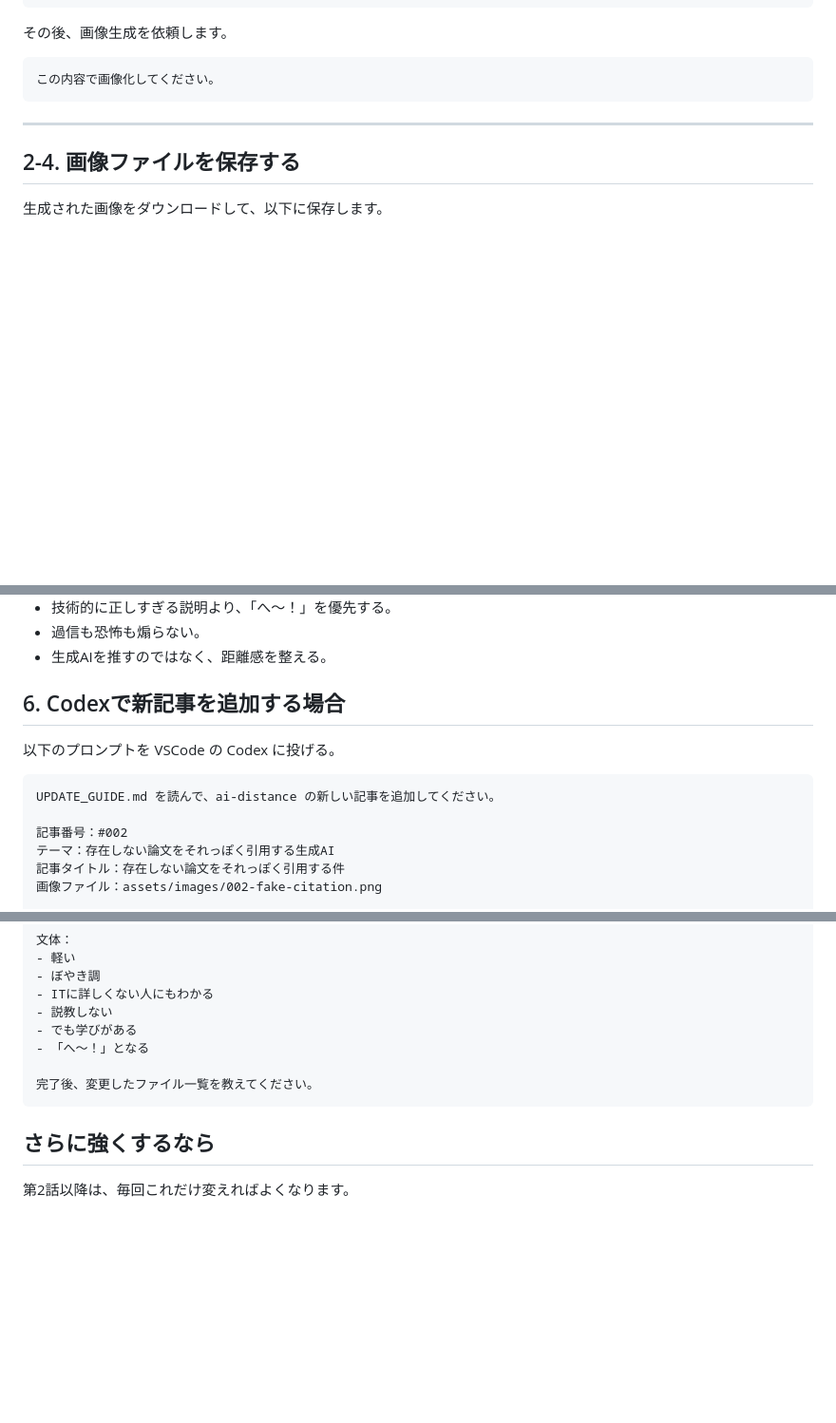
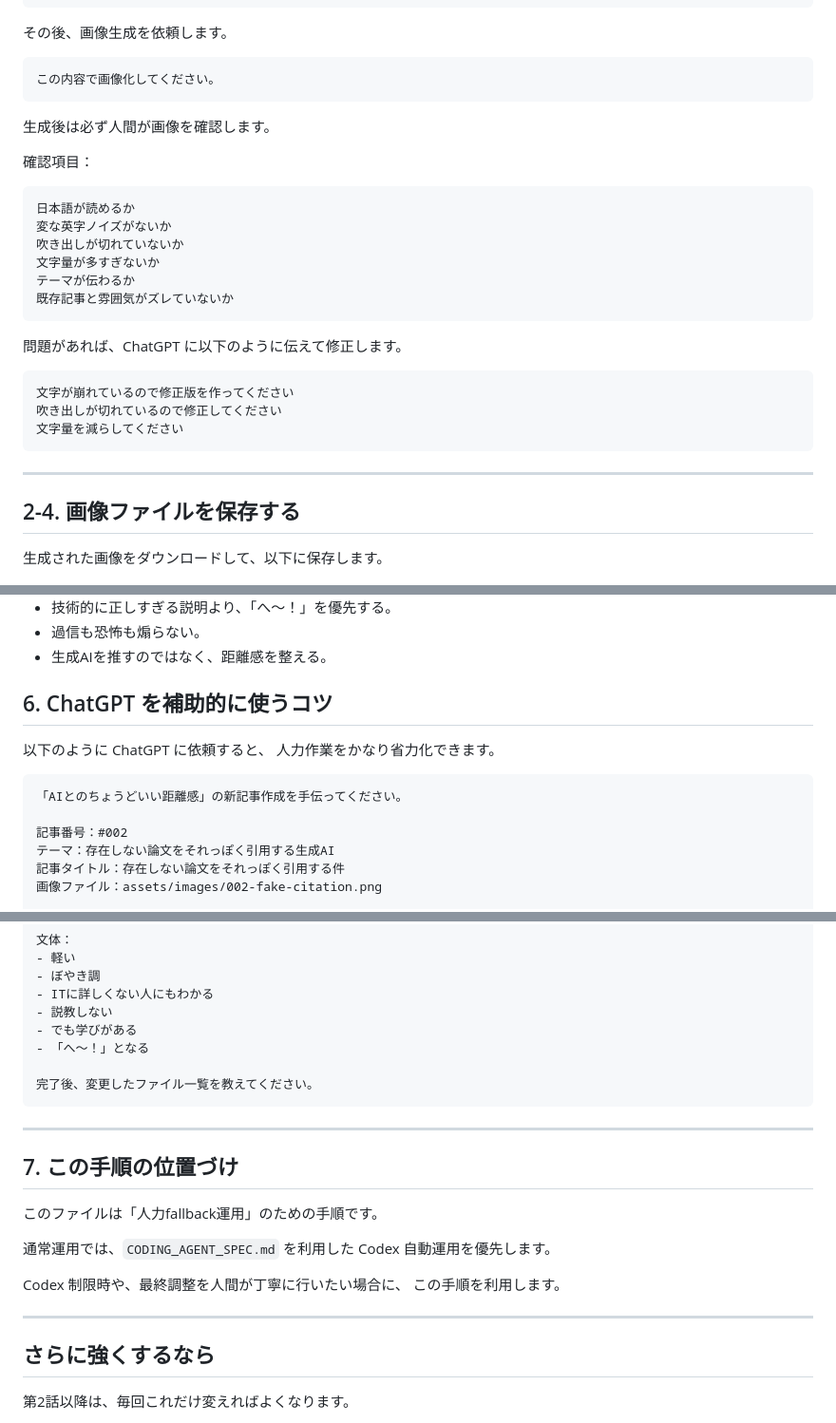
Before and after one commit to stellates/ai-distance, a Markdown page: UPDATE_GUIDE.md, 3 parts joined by grey strips. Shown at 95% size. Rendered like a GitHub page; blank space fills up the shorter version.

````diff
--- a/UPDATE_GUIDE.md
+++ b/UPDATE_GUIDE.md
@@ -172,6 +193,27 @@ AI導入を怖がりすぎる会社
 この内容で画像化してください。
 ```
 
+生成後は必ず人間が画像を確認します。
+
+確認項目：
+
+```text
+日本語が読めるか
+変な英字ノイズがないか
+吹き出しが切れていないか
+文字量が多すぎないか
+テーマが伝わるか
+既存記事と雰囲気がズレていないか
+```
+
+問題があれば、ChatGPT に以下のように伝えて修正します。
+
+```text
+文字が崩れているので修正版を作ってください
+吹き出しが切れているので修正してください
+文字量を減らしてください
+```
+
 ---
 
 ## 2-4. 画像ファイルを保存する
@@ -394,12 +446,13 @@ https://stellates.github.io/ai-distance/posts/002.html
 - 過信も恐怖も煽らない。
 - 生成AIを推すのではなく、距離感を整える。
 
-## 6. Codexで新記事を追加する場合
+## 6. ChatGPT を補助的に使うコツ
 
-以下のプロンプトを VSCode の Codex に投げる。
+以下のように ChatGPT に依頼すると、
+人力作業をかなり省力化できます。
 
 ```text
-UPDATE_GUIDE.md を読んで、ai-distance の新しい記事を追加してください。
+「AIとのちょうどいい距離感」の新記事作成を手伝ってください。
 
 記事番号：#002
 テーマ：存在しない論文をそれっぽく引用する生成AI
@@ -425,6 +478,20 @@ UPDATE_GUIDE.md を読んで、ai-distance の新しい記事を追加してく
 完了後、変更したファイル一覧を教えてください。
 ```
 
+---
+
+## 7. この手順の位置づけ
+
+このファイルは「人力fallback運用」のための手順です。
+
+通常運用では、`CODING_AGENT_SPEC.md` を利用した
+Codex 自動運用を優先します。
+
+Codex 制限時や、最終調整を人間が丁寧に行いたい場合に、
+この手順を利用します。
+
+---
+
 ## さらに強くするなら
 
 第2話以降は、毎回これだけ変えればよくなります。
````
Also changed, not shown: other parts of UPDATE_GUIDE.md (+48 -17 lines), CODING_AGENT_SPEC.md (added, +320 -0 lines).
